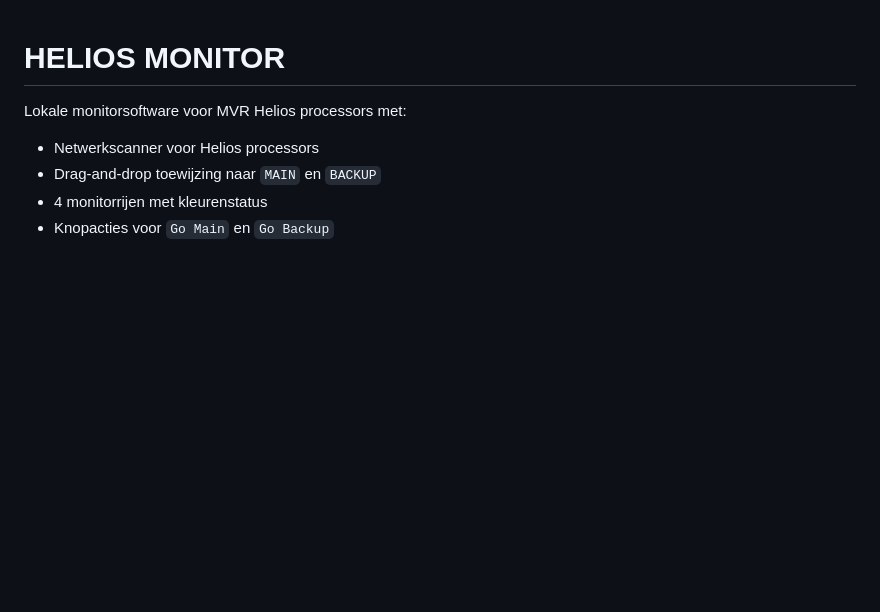
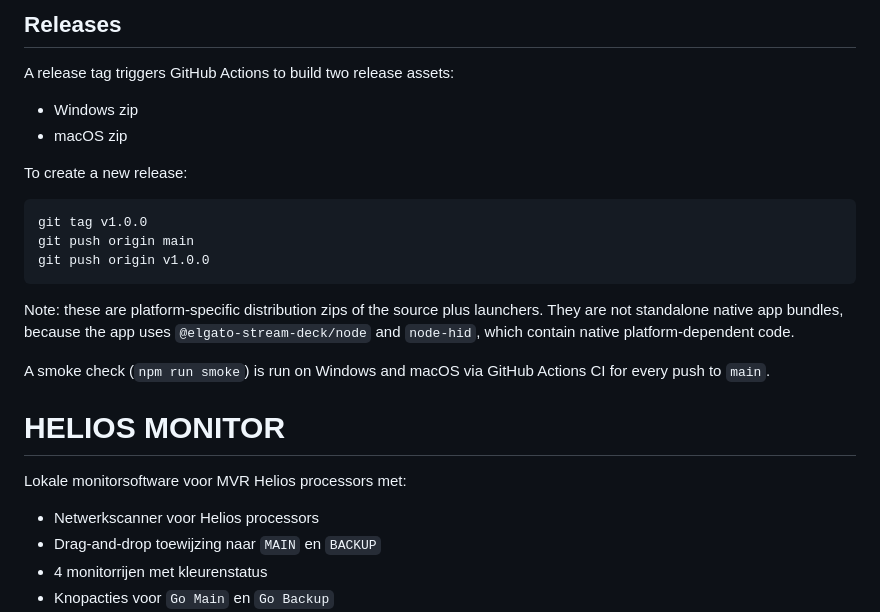
Before and after one commit to janreyntjens/Helios-Tile-Monitor, a Markdown page: README.md, the part around one of its changes. GitHub-like rendering; blank space fills up the shorter version.

````diff
--- a/README.md
+++ b/README.md
@@ -1,3 +77,21 @@
+## Releases
+
+A release tag triggers GitHub Actions to build two release assets:
+
+- Windows zip
+- macOS zip
+
+To create a new release:
+
+```bash
+git tag v1.0.0
+git push origin main
+git push origin v1.0.0
+```
+
+Note: these are platform-specific distribution zips of the source plus launchers. They are not standalone native app bundles, because the app uses `@elgato-stream-deck/node` and `node-hid`, which contain native platform-dependent code.
+
+A smoke check (`npm run smoke`) is run on Windows and macOS via GitHub Actions CI for every push to `main`.
 # HELIOS MONITOR
 
 Lokale monitorsoftware voor MVR Helios processors met:
````
Also changed, not shown: other parts of README.md (+76 -0 lines).
